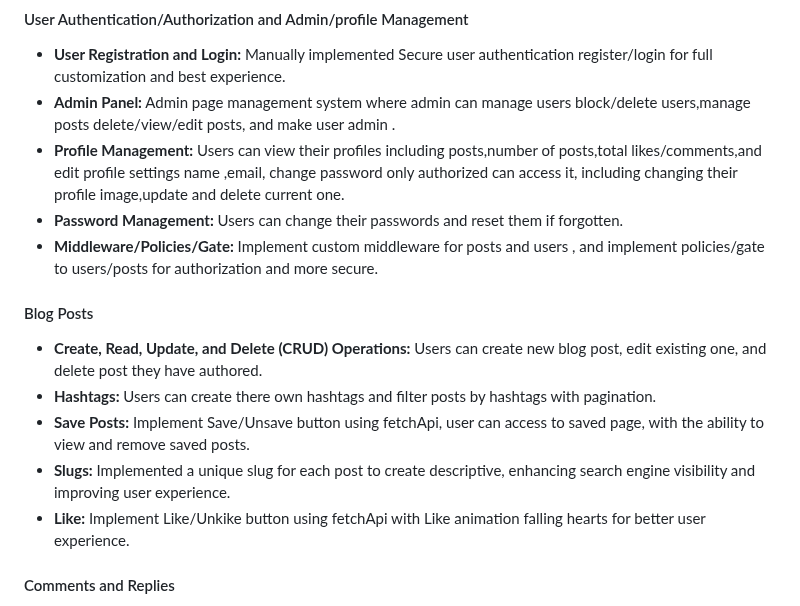
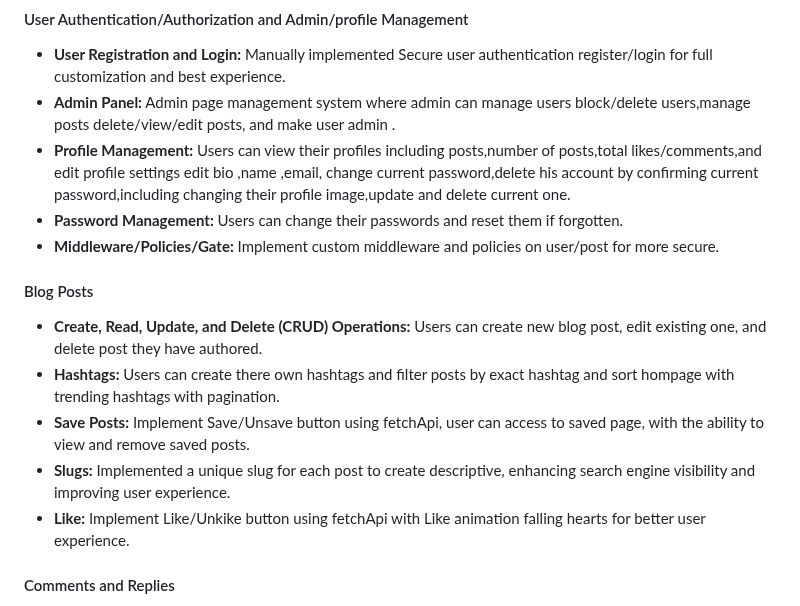
Before and after one commit to ibrahimjml/Laravel-tailwind-blog, a Markdown page: README.md, the part around one of its changes. Rendered like a GitHub page.

```diff
--- a/README.md
+++ b/README.md
@@ -28,16 +28,15 @@
 #### User Authentication/Authorization and Admin/profile Management
 - **User Registration and Login:** Manually implemented Secure user authentication register/login for full customization and best experience.
 - **Admin Panel:** Admin page management system where admin can manage users block/delete users,manage posts delete/view/edit posts, and make user admin .
-- **Profile Management:** Users can view their profiles including posts,number of posts,total likes/comments,and edit profile settings name ,email, change password only authorized can access it, including changing their profile image,update and delete current one.
+- **Profile Management:** Users can view their profiles including posts,number of posts,total likes/comments,and edit profile settings edit bio ,name ,email, change current password,delete his account by confirming current password,including changing their profile image,update and delete current one.
 - **Password Management:** Users can change their passwords and reset them if forgotten.
-- **Middleware/Policies/Gate:** Implement custom middleware for posts and users , and implement policies/gate to users/posts for authorization and more secure.
+- **Middleware/Policies/Gate:** Implement custom middleware and policies on user/post for more secure.
 
 #### Blog Posts
 - **Create, Read, Update, and Delete (CRUD) Operations:** Users can create new blog post, edit existing one, and delete post they have authored.
-- **Hashtags:** Users can create there own hashtags and filter posts by hashtags with pagination.
+- **Hashtags:** Users can create there own hashtags and filter posts by exact hashtag and sort hompage with trending hashtags with pagination.
 - **Save Posts:** Implement Save/Unsave button using fetchApi, user can access to saved page, with the ability to view and remove saved posts.
-- **Slugs:** Implemented a unique slug for each post to create descriptive, enhancing search engine visibility and improving
-user experience.
+- **Slugs:** Implemented a unique slug for each post to create descriptive, enhancing search engine visibility and improving user experience.
 - **Like:** Implement Like/Unkike button using fetchApi with Like animation falling hearts for better user experience.
 
 #### Comments and Replies
```
Also changed, not shown: other parts of README.md (+2 -0 lines).
